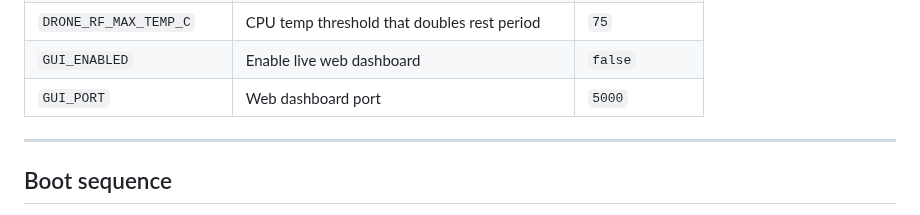
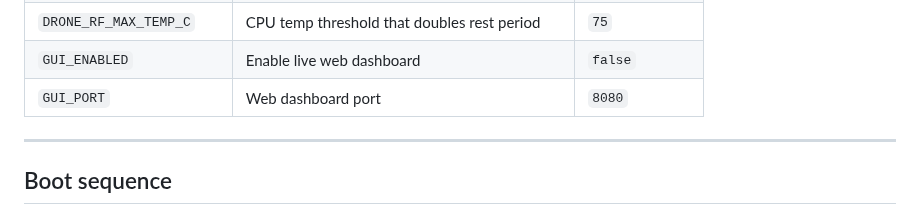
Before and after one commit to Isthistak3n/Passive-Vigilance, a Markdown page: README.md, the part around the change. Rendered like a GitHub page.

```diff
--- a/README.md
+++ b/README.md
@@ -274,7 +274,7 @@ Key variables:
 | `DRONE_RF_REST_SECONDS` | Seconds to rest between DroneRF sweep cycles | `20` |
 | `DRONE_RF_MAX_TEMP_C` | CPU temp threshold that doubles rest period | `75` |
 | `GUI_ENABLED` | Enable live web dashboard | `false` |
-| `GUI_PORT` | Web dashboard port | `5000` |
+| `GUI_PORT` | Web dashboard port | `8080` |
 
 ---
 
```
Also changed, not shown: CONTEXT.md (+187 -107 lines).
